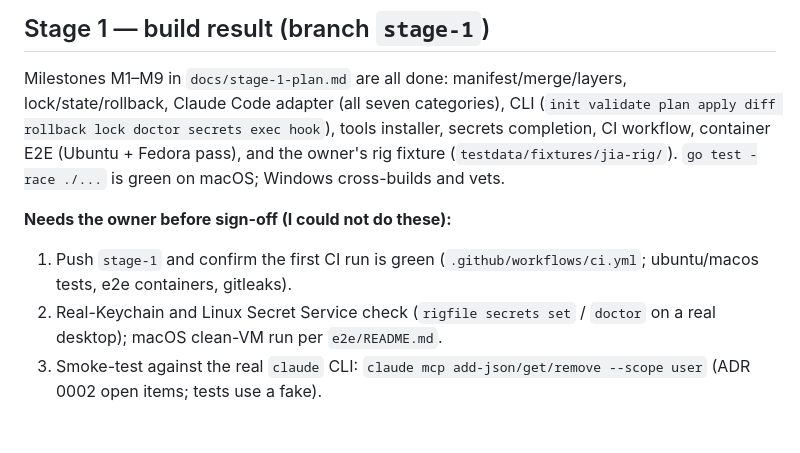
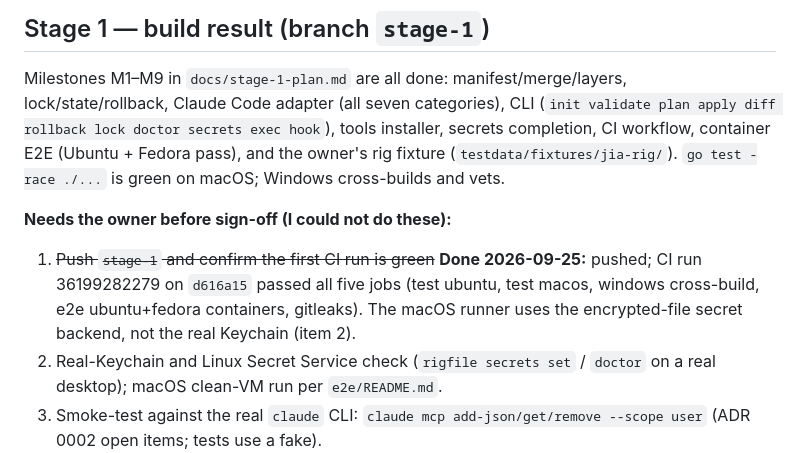
Before and after one commit to rigfile/rigfile, a Markdown page: docs/STATUS.md, the part around the change. GitHub-like rendering; blank space fills up the shorter version.

Commit message:
docs: record green CI on stage-1

```diff
--- a/docs/STATUS.md
+++ b/docs/STATUS.md
@@ -39,7 +39,7 @@ Built and tested 2026-09-25: manifest validation, marker-splice editing, JSON la
 Milestones M1–M9 in `docs/stage-1-plan.md` are all done: manifest/merge/layers, lock/state/rollback, Claude Code adapter (all seven categories), CLI (`init validate plan apply diff rollback lock doctor secrets exec hook`), tools installer, secrets completion, CI workflow, container E2E (Ubuntu + Fedora pass), and the owner's rig fixture (`testdata/fixtures/jia-rig/`). `go test -race ./...` is green on macOS; Windows cross-builds and vets.
 
 **Needs the owner before sign-off (I could not do these):**
-1. Push `stage-1` and confirm the first CI run is green (`.github/workflows/ci.yml`; ubuntu/macos tests, e2e containers, gitleaks).
+1. ~~Push `stage-1` and confirm the first CI run is green~~ **Done 2026-09-25:** pushed; CI run 36199282279 on `d616a15` passed all five jobs (test ubuntu, test macos, windows cross-build, e2e ubuntu+fedora containers, gitleaks). The macOS runner uses the encrypted-file secret backend, not the real Keychain (item 2).
 2. Real-Keychain and Linux Secret Service check (`rigfile secrets set` / `doctor` on a real desktop); macOS clean-VM run per `e2e/README.md`.
 3. Smoke-test against the real `claude` CLI: `claude mcp add-json/get/remove --scope user` (ADR 0002 open items; tests use a fake).
 4. LICENSE decision (§17 Q1); push `main` / set GitHub's default branch.
```
